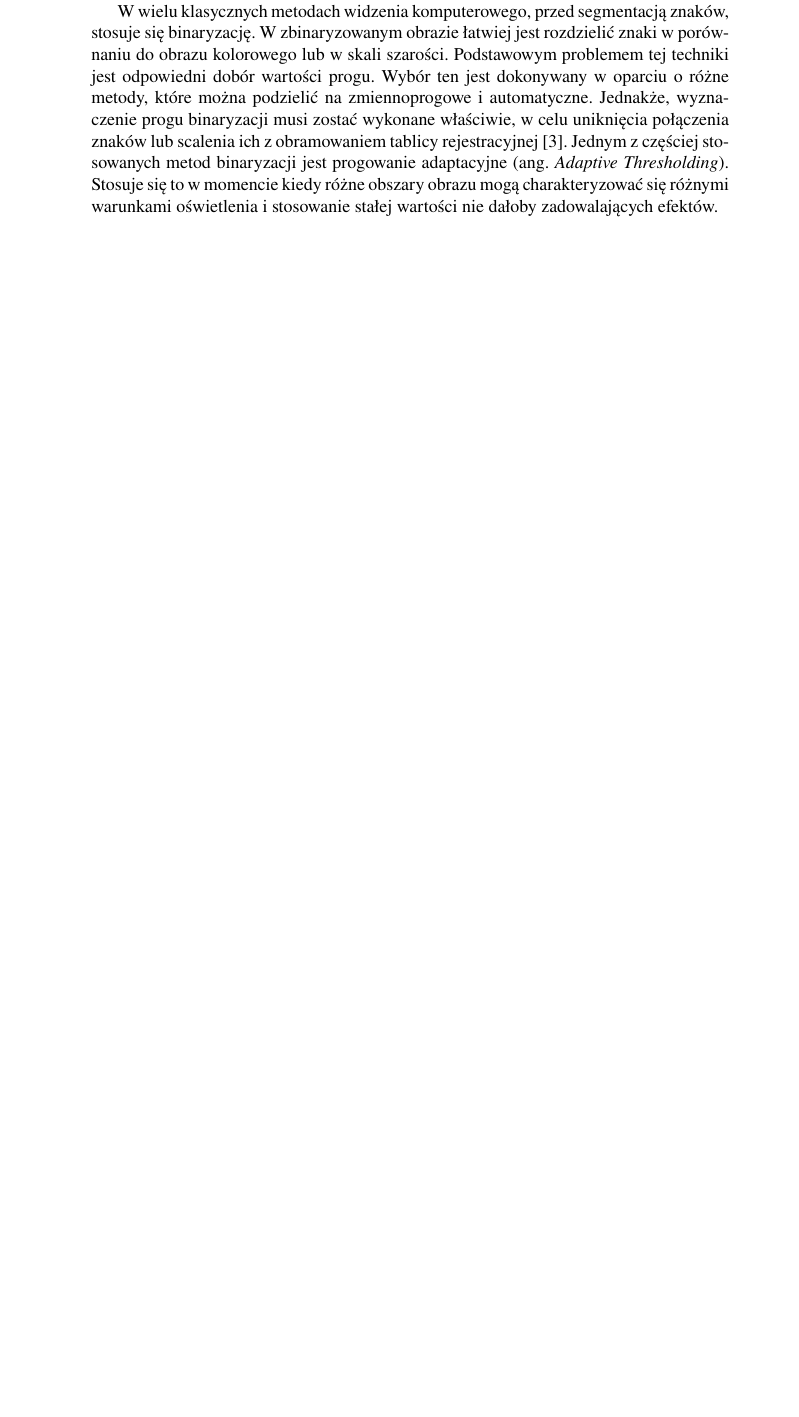
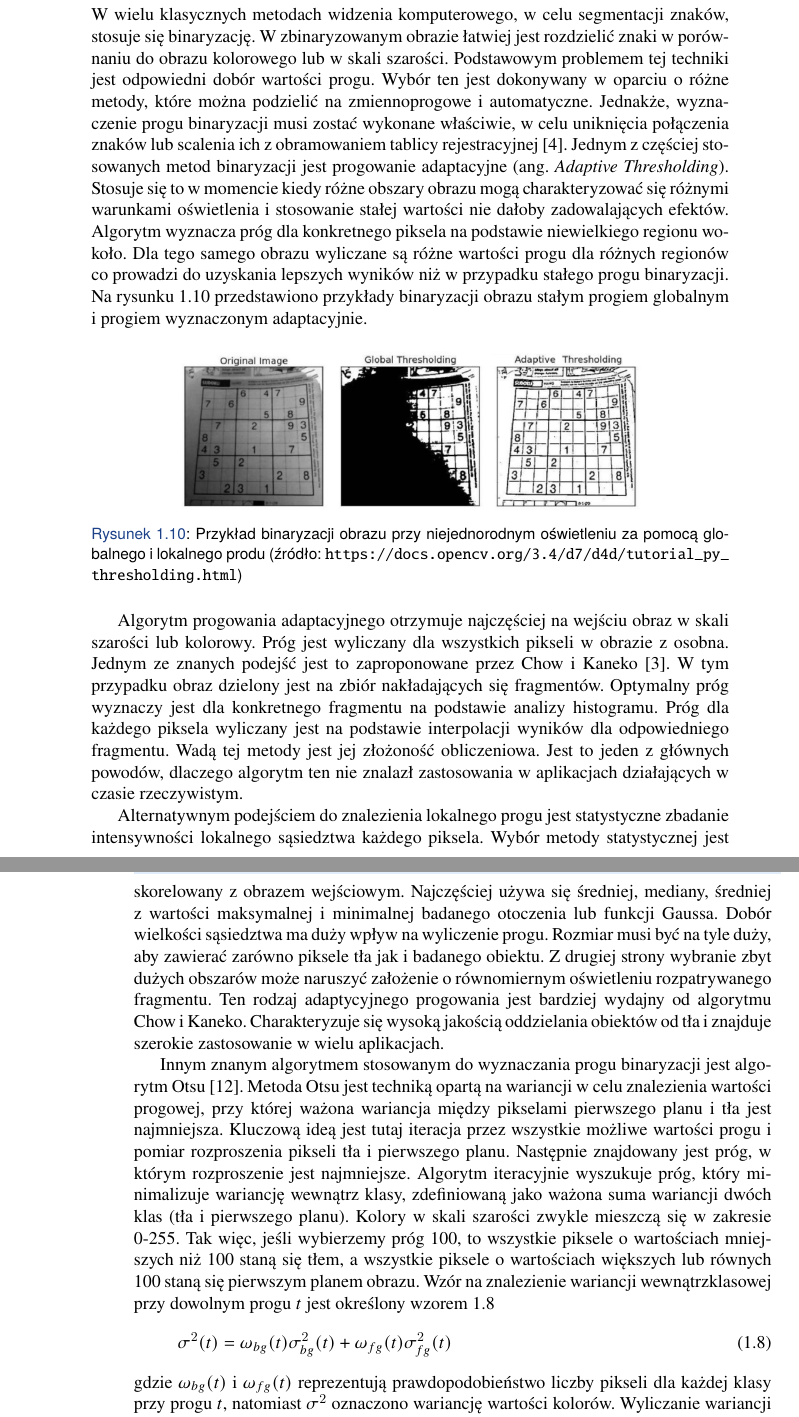
Before and after one commit to lykoszczan/licence_plate_detector, a LaTeX thesis (src/docs/WIZUT-Dyplom-styl/main.tex, which reads src/docs/WIZUT-Dyplom-styl/chapter1.tex): part of page 20 of 31 before the commit and two parts of pages 20 and 21 of 33 after it, the two joined at a grey line, cut so that both start at the same text, the shorter picture padded with empty space. Compiled offline with pdfLaTeX.

Commit message:
writing thesis

```diff
--- a/src/docs/WIZUT-Dyplom-styl/chapter1.tex
+++ b/src/docs/WIZUT-Dyplom-styl/chapter1.tex
@@ -385,10 +385,55 @@ Poza powyższymi trudnościami, tablice mogą być obrócone lub uszkodzone.
 Aby zwiększyć w jak największym stopniu prawdopodobieństwo prawidłowego odczytania znaków, używa się szereg czynności na obrazie wejściowym.
 Dla obróconych obiektów stosuje się transformatę biliniową, zwaną również metodą Tustina \cite{Xu2006AMO}.
 
-W wielu klasycznych metodach widzenia komputerowego, przed segmentacją znaków, stosuje się binaryzację.
+\subsection{Binaryzacja}
+W wielu klasycznych metodach widzenia komputerowego, w celu segmentacji znaków, stosuje się binaryzację.
 W zbinaryzowanym obrazie łatwiej jest rozdzielić znaki w porównaniu do obrazu kolorowego lub w skali szarości.
 Podstawowym problemem tej techniki jest odpowiedni dobór wartości progu.
 Wybór ten jest dokonywany w oparciu o różne metody, które można podzielić na zmiennoprogowe i automatyczne.
 Jednakże, wyznaczenie progu binaryzacji musi zostać wykonane właściwie, w celu uniknięcia połączenia znaków lub scalenia ich z obramowaniem tablicy rejestracyjnej \cite{6213519}.
 Jednym z częściej stosowanych metod binaryzacji jest progowanie adaptacyjne (ang. \textit{Adaptive Thresholding}).
 Stosuje się to w momencie kiedy różne obszary obrazu mogą charakteryzować się różnymi warunkami oświetlenia i stosowanie stałej wartości nie dałoby zadowalających efektów.
+Algorytm wyznacza próg dla konkretnego piksela na podstawie niewielkiego regionu wokoło.
+Dla tego samego obrazu wyliczane są różne wartości progu dla różnych regionów co prowadzi do uzyskania lepszych wyników niż w przypadku stałego progu binaryzacji.
+Na rysunku \ref{fig:threshold} przedstawiono przykłady binaryzacji obrazu stałym progiem globalnym i progiem wyznaczonym adaptacyjnie.
+\begin{figure}[!ht]
+    \centering
+    \includegraphics[scale=0.6]{Pictures/threshold}
+    \caption{Przykład binaryzacji obrazu przy niejednorodnym oświetleniu za pomocą globalnego i lokalnego produ (źródło: \url{https://docs.opencv.org/3.4/d7/d4d/tutorial_py_thresholding.html})}
+    \label{fig:threshold}
+\end{figure}
+\FloatBarrier
+
+Algorytm progowania adaptacyjnego otrzymuje najczęściej na wejściu obraz w skali szarości lub kolorowy.
+Próg jest wyliczany dla wszystkich pikseli w obrazie z osobna.
+Jednym ze znanych podejść jest to zaproponowane przez Chow i Kaneko \cite{Chow1971BoundaryDO}.
+W tym przypadku obraz dzielony jest na zbiór nakładających się fragmentów.
+Optymalny próg wyznaczy jest dla konkretnego fragmentu na podstawie analizy histogramu.
+Próg dla każdego piksela wyliczany jest na podstawie interpolacji wyników dla odpowiedniego fragmentu.
+Wadą tej metody jest jej złożoność obliczeniowa.
+Jest to jeden z głównych powodów, dlaczego algorytm ten nie znalazł zastosowania w aplikacjach działających w czasie rzeczywistym.
+
+Alternatywnym podejściem do znalezienia lokalnego progu jest statystyczne zbadanie intensywności lokalnego sąsiedztwa każdego piksela.
+Wybór metody statystycznej jest skorelowany z obrazem wejściowym.
+Najczęściej używa się średniej, mediany, średniej z wartości maksymalnej i minimalnej badanego otoczenia lub funkcji Gaussa.
+Dobór wielkości sąsiedztwa ma duży wpływ na wyliczenie progu.
+Rozmiar musi być na tyle duży, aby zawierać zarówno piksele tła jak i badanego obiektu.
+Z drugiej strony wybranie zbyt dużych obszarów może naruszyć założenie o równomiernym oświetleniu rozpatrywanego fragmentu.
+Ten rodzaj adaptycyjnego progowania jest bardziej wydajny od algorytmu Chow i Kaneko.
+Charakteryzuje się wysoką jakością oddzielania obiektów od tła i znajduje szerokie zastosowanie w wielu aplikacjach.
+
+Innym znanym algorytmem stosowanym do wyznaczania progu binaryzacji jest algorytm Otsu \cite{4310076}.
+Metoda Otsu jest techniką opartą na wariancji w celu znalezienia wartości progowej, przy której ważona wariancja między pikselami pierwszego planu i tła jest najmniejsza.
+Kluczową ideą jest tutaj iteracja przez wszystkie możliwe wartości progu i pomiar rozproszenia pikseli tła i pierwszego planu.
+Następnie znajdowany jest próg, w którym rozproszenie jest najmniejsze.
+Algorytm iteracyjnie wyszukuje próg, który minimalizuje wariancję wewnątrz klasy, zdefiniowaną jako ważona suma wariancji dwóch klas (tła i pierwszego planu).
+Kolory w skali szarości zwykle mieszczą się w zakresie 0-255.
+Tak więc, jeśli wybierzemy próg 100, to wszystkie piksele o wartościach mniejszych niż 100 staną się tłem, a wszystkie piksele o wartościach większych lub równych 100 staną się pierwszym planem obrazu.
+Wzór na znalezienie wariancji wewnątrzklasowej przy dowolnym progu $t$ jest określony wzorem \ref{eq:otsu_variance}
+\begin{equation}
+    \label{eq:otsu_variance}
+    \sigma^2(t)=\omega_{bg}(t)\sigma_{bg}^2(t)+\omega_{fg}(t)\sigma_{fg}^2(t)
+\end{equation}
+gdzie $\omega_{bg}(t)$ i $\omega_{fg}(t)$ reprezentują prawdopodobieństwo liczby pikseli dla każdej klasy przy progu $t$, natomiast $\sigma^2$ oznaczono wariancję wartości kolorów.
+Wyliczanie wariancji dla konkretnej klasy pikseli przedstawiono na wzorze \ref{eq:otsu_variance_value}.
+\begin{equation}
```
Also changed, not shown: src/docs/WIZUT-Dyplom-styl/bibliography.bib (+30 -0 lines), src/docs/WIZUT-Dyplom-styl/Pictures/threshold.png (added), src/docs/WIZUT-Dyplom-styl/main.bbl, src/docs/WIZUT-Dyplom-styl/main.pdf, src/docs/WIZUT-Dyplom-styl/chapter1.tex (8 more changed lines), 10 other files.
